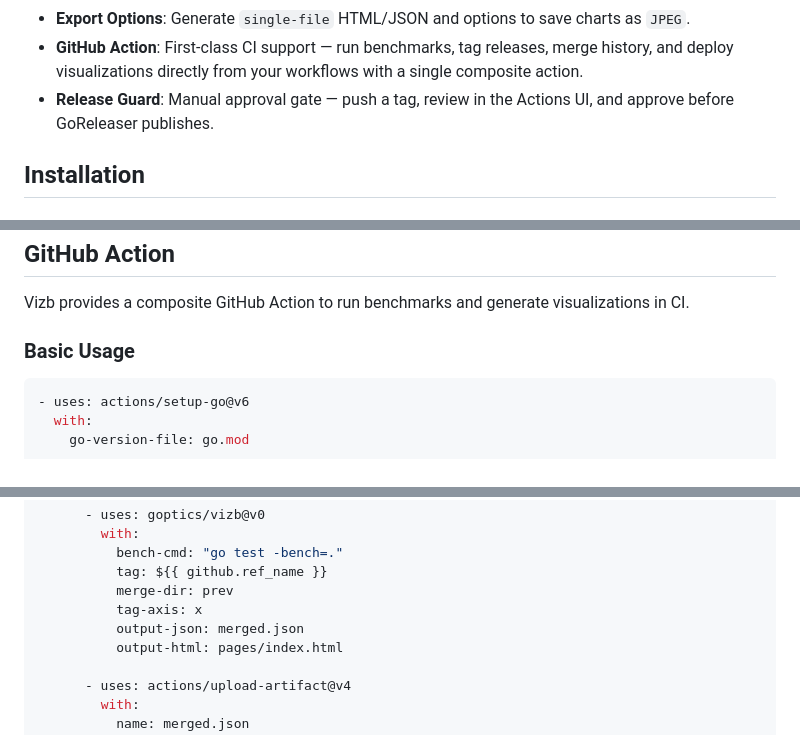
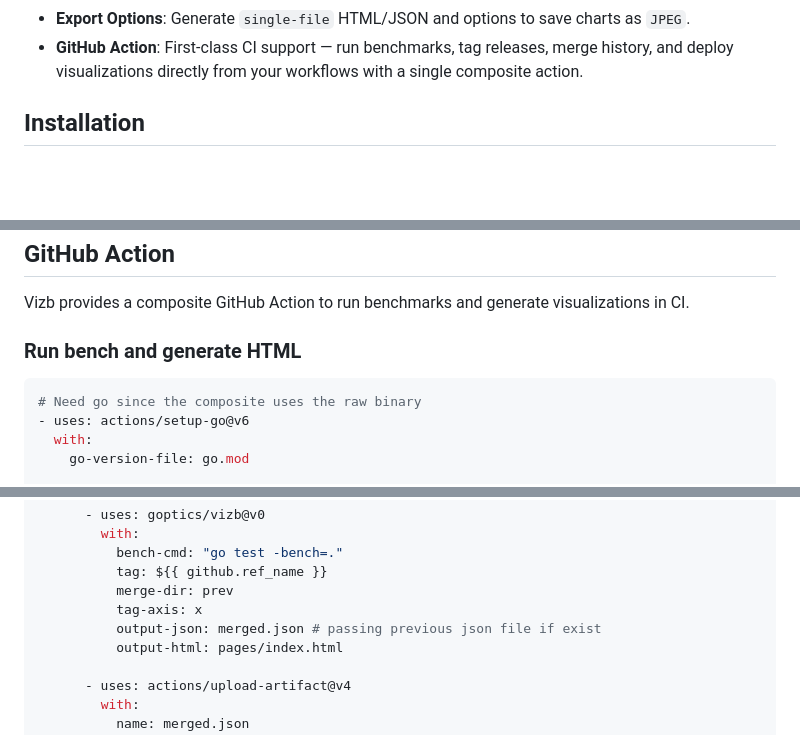
Before and after one commit to goptics/vizb, a Markdown page: README.md, 3 parts joined by grey strips. Rendered like a GitHub page; blank space fills up the shorter version.

Commit message:
docs: remove release guard section from README and update usage instructions

````diff
--- a/README.md
+++ b/README.md
@@ -33,7 +33,6 @@
 - **Filtering**: Filter benchmarks to include only those matching a regex pattern.
 - **Export Options**: Generate `single-file` HTML/JSON and options to save charts as `JPEG`.
 - **GitHub Action**: First-class CI support — run benchmarks, tag releases, merge history, and deploy visualizations directly from your workflows with a single composite action.
-- **Release Guard**: Manual approval gate — push a tag, review in the Actions UI, and approve before GoReleaser publishes.
 
 ## Installation
 
@@ -260,9 +259,10 @@ For more complex benchmark names where simple patterns aren't enough, you can us
 
 Vizb provides a composite GitHub Action to run benchmarks and generate visualizations in CI.
 
-### Basic Usage
+### Run bench and generate HTML
 
 ```yaml
+# Need go since the composite uses the raw binary
 - uses: actions/setup-go@v6
   with:
     go-version-file: go.mod
@@ -306,7 +306,7 @@ jobs:
           tag: ${{ github.ref_name }}
           merge-dir: prev
           tag-axis: x
-          output-json: merged.json
+          output-json: merged.json # passing previous json file if exist
           output-html: pages/index.html
 
       - uses: actions/upload-artifact@v4
````
